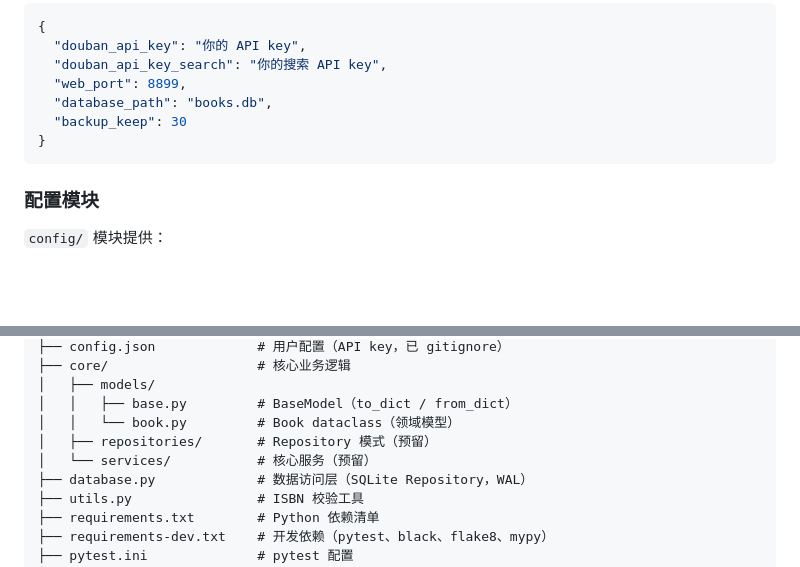
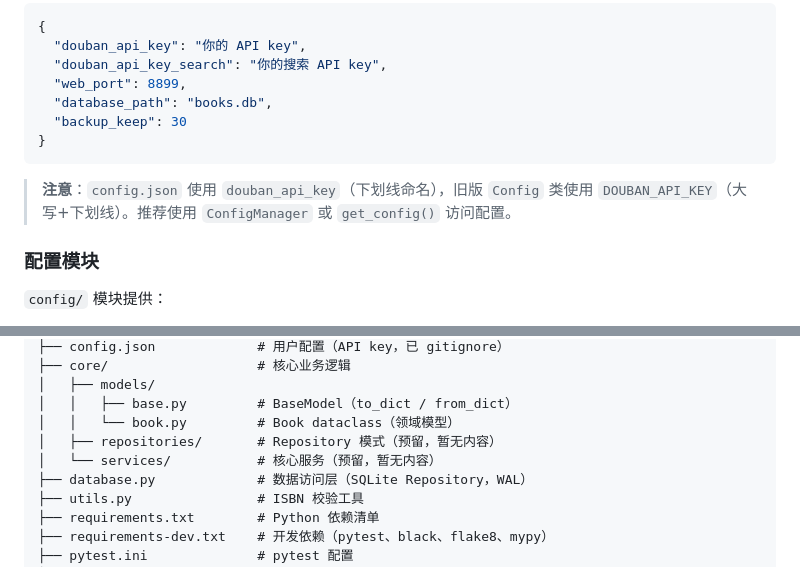
Before and after one commit to etony/bookeeper, a Markdown page: README.md, 2 parts joined by grey strips. GitHub-like rendering; blank space fills up the shorter version.

Commit message:
fix: update documentation to reflect actual test status and config naming

````diff
--- a/README.md
+++ b/README.md
@@ -68,6 +68,8 @@ BOOKEEPER_DATABASE_PATH=/path/to/books.db
 }
 ```
 
+> **注意**：`config.json` 使用 `douban_api_key`（下划线命名），旧版 `Config` 类使用 `DOUBAN_API_KEY`（大写+下划线）。推荐使用 `ConfigManager` 或 `get_config()` 访问配置。
+
 ### 配置模块
 
 `config/` 模块提供：
@@ -94,8 +96,8 @@ BOOKEEPER_DATABASE_PATH=/path/to/books.db
 │   ├── models/
 │   │   ├── base.py         # BaseModel（to_dict / from_dict）
 │   │   └── book.py         # Book dataclass（领域模型）
-│   ├── repositories/       # Repository 模式（预留）
-│   └── services/           # 核心服务（预留）
+│   ├── repositories/       # Repository 模式（预留，暂无内容）
+│   └── services/           # 核心服务（预留，暂无内容）
 ├── database.py             # 数据访问层（SQLite Repository，WAL）
 ├── utils.py                # ISBN 校验工具
 ├── requirements.txt        # Python 依赖清单
````
Also changed, not shown: AGENTS.md (+1 -1 lines).
